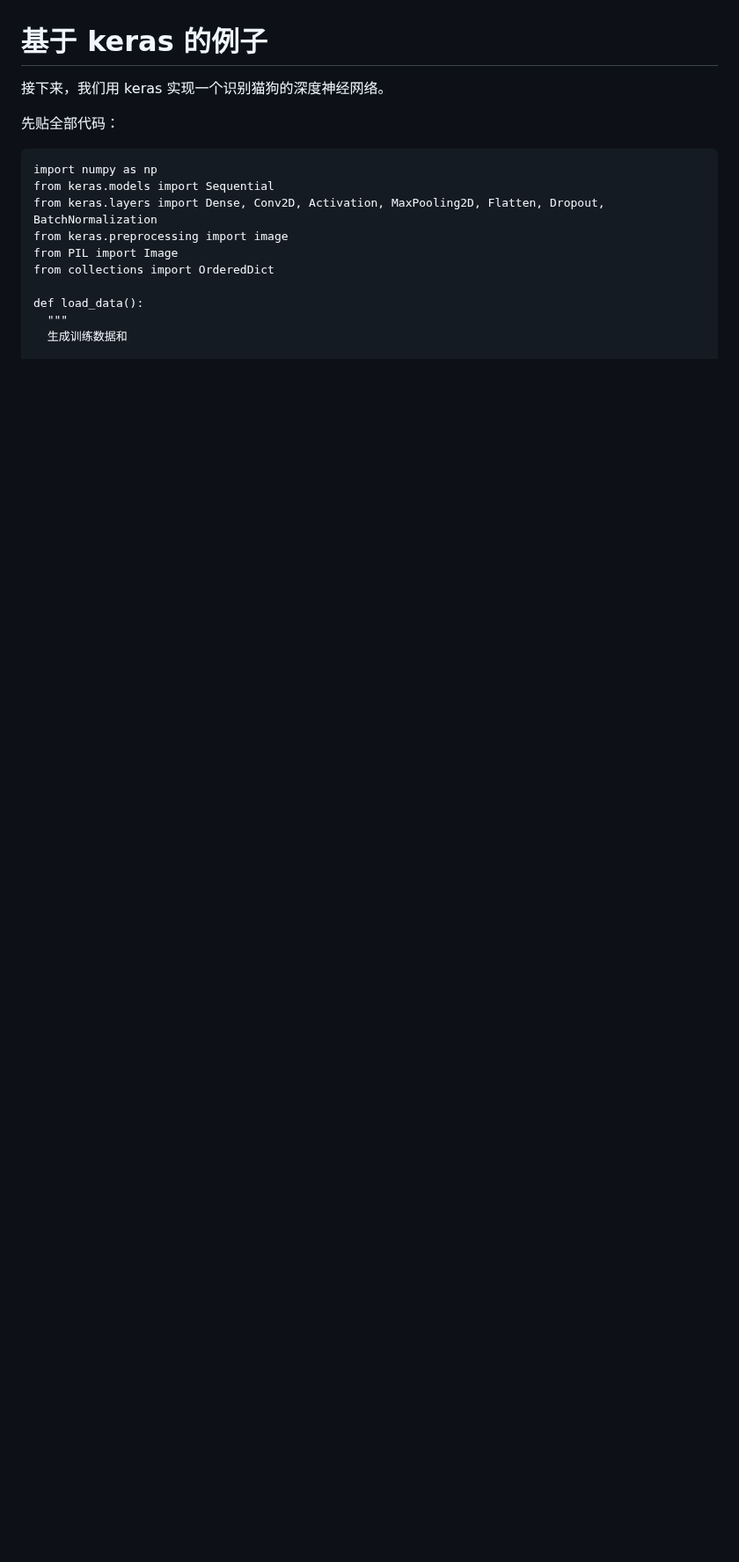
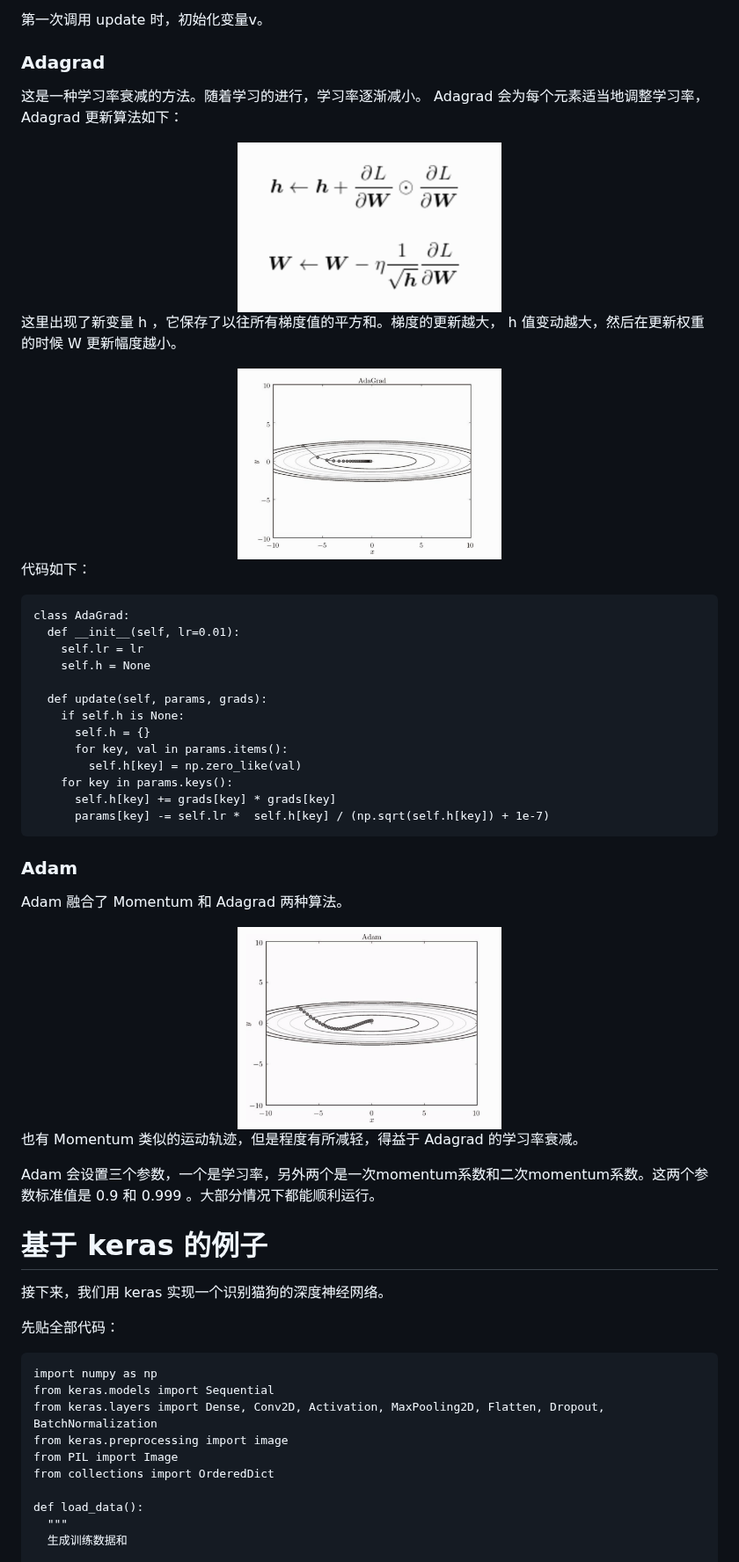
Before and after one commit to huangqiangqiang/notes, a Markdown page: blog/2019.12.28-深度学习入门.md, the part around one of its changes. Shown at 88% size. Drawn GitHub-style; pictures changed too: blog/images/2019.12.28-69.png (added), blog/images/2019.12.28-70.png (added), blog/images/2019.12.28-71.png (added); blank space fills up the shorter version.

````diff
--- a/blog/2019.12.28-深度学习入门.md
+++ b/blog/2019.12.28-深度学习入门.md
@@ -1540,3 +1617,44 @@ VGG 在 2014 年的比赛中获得了第二名，但因为 VGG 结构简单，
+第一次调用 update 时，初始化变量v。
+
+### Adagrad
+
+这是一种学习率衰减的方法。随着学习的进行，学习率逐渐减小。 Adagrad 会为每个元素适当地调整学习率， Adagrad 更新算法如下：
+
+<div align="center"><img width="300px" src="./images/2019.12.28-69.png"/></div>
+
+这里出现了新变量 h ，它保存了以往所有梯度值的平方和。梯度的更新越大， h 值变动越大，然后在更新权重的时候 W 更新幅度越小。
+
+<div align="center"><img width="300px" src="./images/2019.12.28-70.png"/></div>
+
+代码如下：
+
+```
+class AdaGrad:
+  def __init__(self, lr=0.01):
+    self.lr = lr
+    self.h = None
+
+  def update(self, params, grads):
+    if self.h is None:
+      self.h = {}
+      for key, val in params.items():
+        self.h[key] = np.zero_like(val)
+    for key in params.keys():
+      self.h[key] += grads[key] * grads[key]
+      params[key] -= self.lr *  self.h[key] / (np.sqrt(self.h[key]) + 1e-7)
+```
+
+### Adam
+
+Adam 融合了 Momentum 和 Adagrad 两种算法。
+
+<div align="center"><img width="300px" src="./images/2019.12.28-71.png"/></div>
+
+也有 Momentum 类似的运动轨迹，但是程度有所减轻，得益于 Adagrad 的学习率衰减。
+
+Adam 会设置三个参数，一个是学习率，另外两个是一次momentum系数和二次momentum系数。这两个参数标准值是 0.9 和 0.999 。大部分情况下都能顺利运行。
+
+
 # 基于 keras 的例子
 
 接下来，我们用 keras 实现一个识别猫狗的深度神经网络。
````
Also changed, not shown: other parts of blog/2019.12.28-深度学习入门.md (+102 -3 lines), blog/images/2019.12.28-67.png (added), blog/images/2019.12.28-68.png (added).
